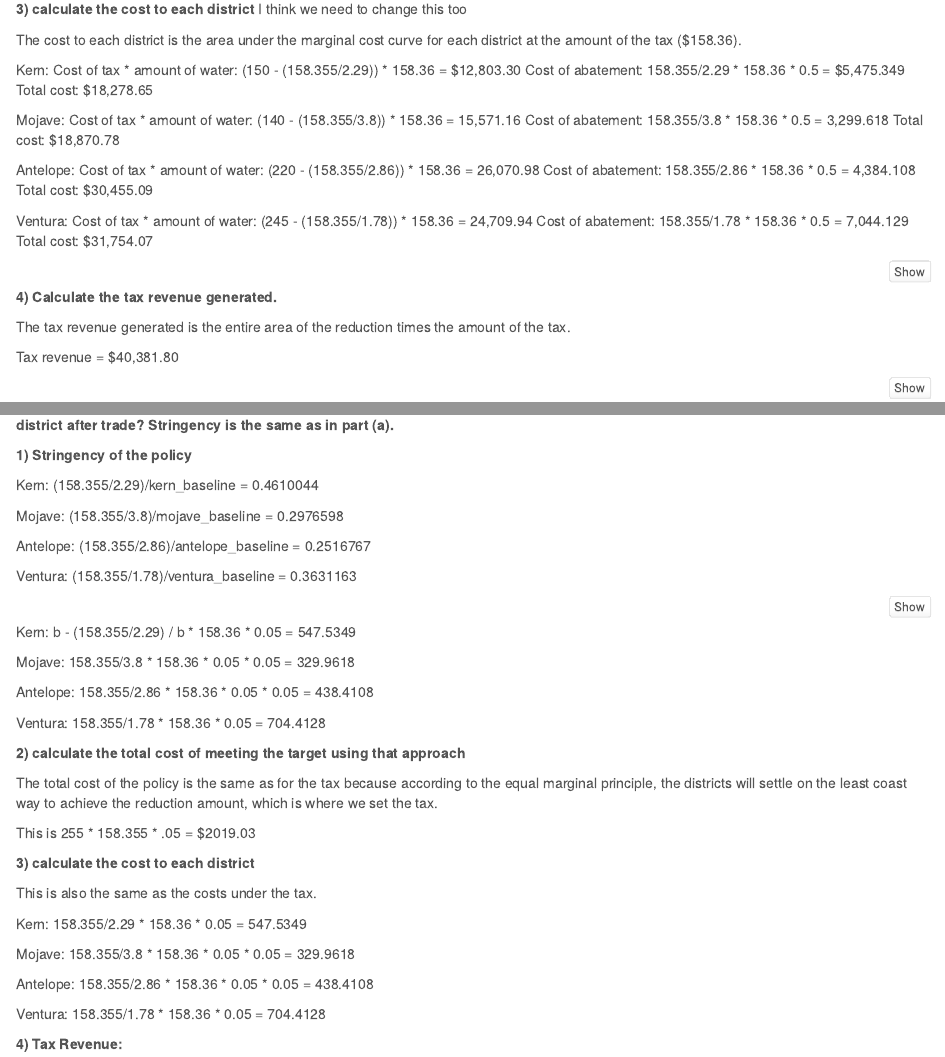
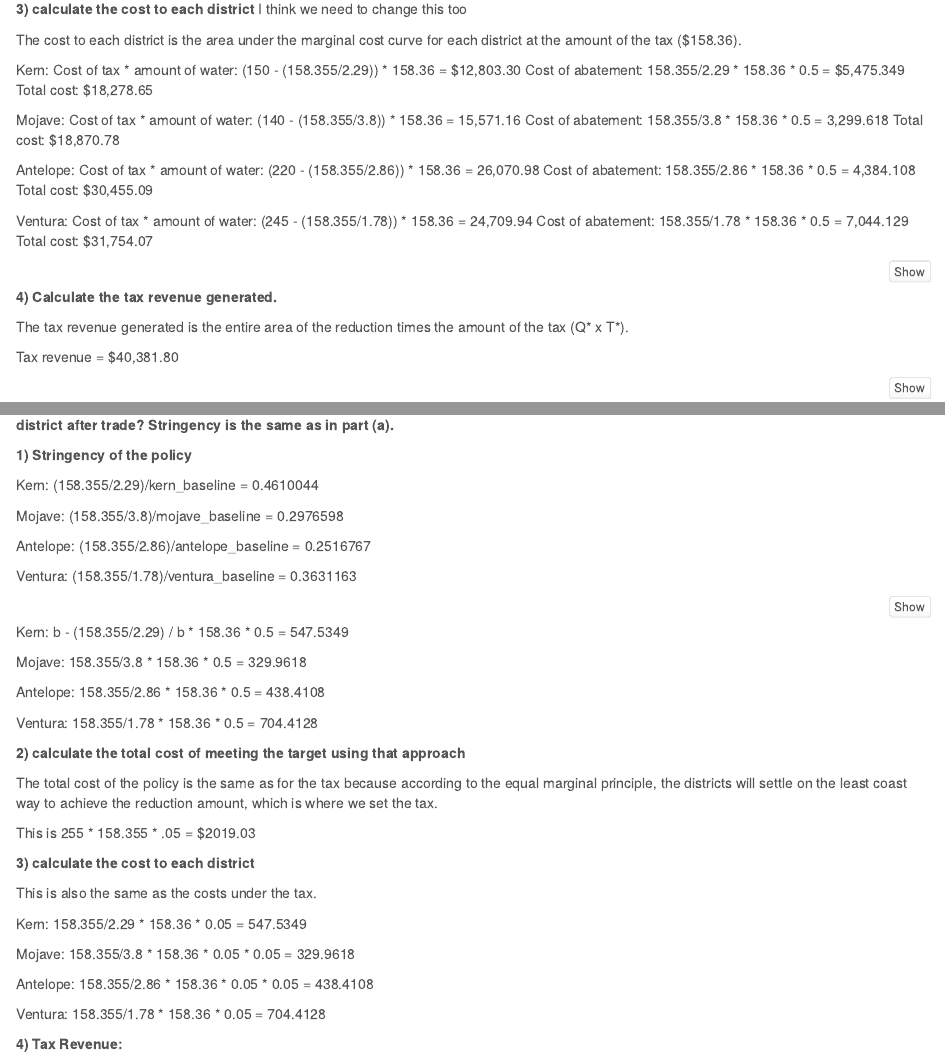
Before and after one commit to sdlam/esm204_hw2, an R Markdown document (ESM204_HW2.Rmd): the page in a window 1100 px wide, from 2580 px down, and a second part further down, joined at a grey line. Rendered offline with R 4.5, knitr and Pandoc, with nearby package versions.

Commit message:
Final updates to 3b. Should actually be up to date now

````diff
--- a/ESM204_HW2.Rmd
+++ b/ESM204_HW2.Rmd
@@ -319,7 +319,7 @@ aggMC(255)
 
   **4) Calculate the tax revenue generated.**
 
-  The tax revenue generated is the entire area of the reduction times the amount of the tax.
+  The tax revenue generated is the entire area of the reduction times the amount of the tax (Q* x T*).
 
   Tax revenue = $40,381.80
 
@@ -368,13 +368,13 @@ ggplot() +
 ```
 
 
-  Kern: b - (158.355/2.29) / b * 158.36 * 0.05 = 547.5349
+  Kern: b - (158.355/2.29) / b * 158.36 * 0.5 = 547.5349
 
-  Mojave: 158.355/3.8 * 158.36 * 0.05 * 0.05 = 329.9618
+  Mojave: 158.355/3.8 * 158.36 * 0.5 = 329.9618
 
-  Antelope: 158.355/2.86 * 158.36 * 0.05 * 0.05 = 438.4108
+  Antelope: 158.355/2.86 * 158.36 * 0.5  = 438.4108
 
-  Ventura: 158.355/1.78 * 158.36 * 0.05 = 704.4128
+  Ventura: 158.355/1.78 * 158.36 * 0.5 = 704.4128
 
 
   **2) calculate the total cost of meeting the target using that approach**
````
Also changed, not shown: ESM204_HW2.html.
